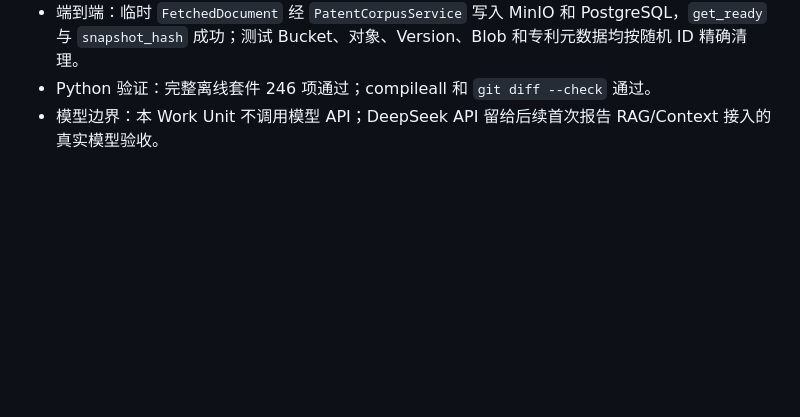
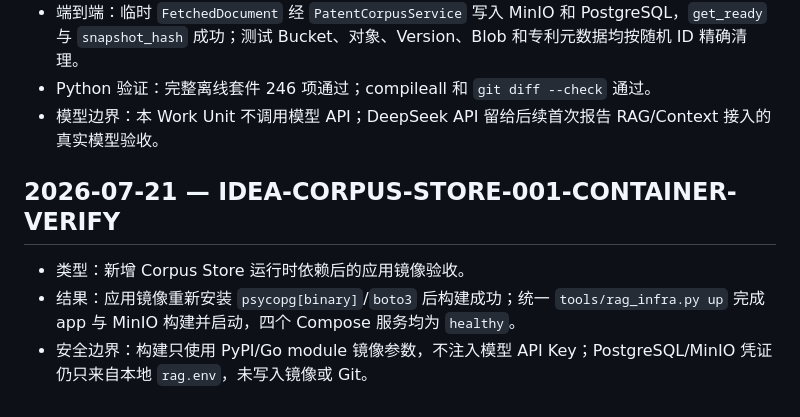
Before and after one commit to BeingOK3/AIFPatent, a Markdown page: development/followup-rag/development-log.md, the part around the change. Drawn GitHub-style; blank space fills up the shorter version.

Commit message:
docs: record corpus store container acceptance

```diff
--- a/development/followup-rag/development-log.md
+++ b/development/followup-rag/development-log.md
@@ -341,3 +341,9 @@
 - 端到端：临时 `FetchedDocument` 经 `PatentCorpusService` 写入 MinIO 和 PostgreSQL，`get_ready` 与 `snapshot_hash` 成功；测试 Bucket、对象、Version、Blob 和专利元数据均按随机 ID 精确清理。
 - Python 验证：完整离线套件 246 项通过；compileall 和 `git diff --check` 通过。
 - 模型边界：本 Work Unit 不调用模型 API；DeepSeek API 留给后续首次报告 RAG/Context 接入的真实模型验收。
+
+## 2026-07-21 — IDEA-CORPUS-STORE-001-CONTAINER-VERIFY
+
+- 类型：新增 Corpus Store 运行时依赖后的应用镜像验收。
+- 结果：应用镜像重新安装 `psycopg[binary]`/`boto3` 后构建成功；统一 `tools/rag_infra.py up` 完成 app 与 MinIO 构建并启动，四个 Compose 服务均为 `healthy`。
+- 安全边界：构建只使用 PyPI/Go module 镜像参数，不注入模型 API Key；PostgreSQL/MinIO 凭证仍只来自本地 `rag.env`，未写入镜像或 Git。
```
